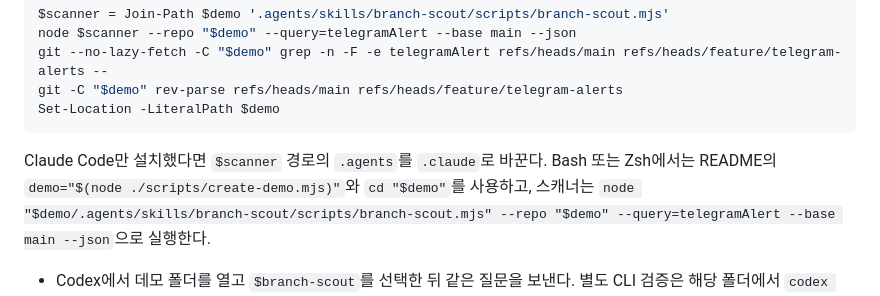
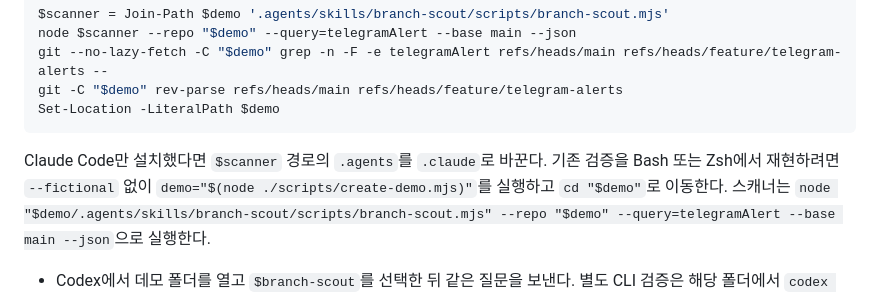
Before and after one commit to withoutsultang/branch-scout, a Markdown page: VALIDATION.md, the part around the change. GitHub-like rendering.

````diff
--- a/VALIDATION.md
+++ b/VALIDATION.md
@@ -70,7 +70,7 @@ git -C "$demo" rev-parse refs/heads/main refs/heads/feature/telegram-alerts
 Set-Location -LiteralPath $demo
 ```
 
-Claude Code만 설치했다면 `$scanner` 경로의 `.agents`를 `.claude`로 바꾼다. Bash 또는 Zsh에서는 README의 `demo="$(node ./scripts/create-demo.mjs)"`와 `cd "$demo"`를 사용하고, 스캐너는 `node "$demo/.agents/skills/branch-scout/scripts/branch-scout.mjs" --repo "$demo" --query=telegramAlert --base main --json`으로 실행한다.
+Claude Code만 설치했다면 `$scanner` 경로의 `.agents`를 `.claude`로 바꾼다. 기존 검증을 Bash 또는 Zsh에서 재현하려면 `--fictional` 없이 `demo="$(node ./scripts/create-demo.mjs)"`를 실행하고 `cd "$demo"`로 이동한다. 스캐너는 `node "$demo/.agents/skills/branch-scout/scripts/branch-scout.mjs" --repo "$demo" --query=telegramAlert --base main --json`으로 실행한다.
 
 - Codex에서 데모 폴더를 열고 `$branch-scout`를 선택한 뒤 같은 질문을 보낸다. 별도 CLI 검증은 해당 폴더에서 `codex exec --sandbox read-only --ephemeral --json 'Use the $branch-scout skill. Where is telegramAlert mentioned or implemented? Use main as the baseline and cite the exact ref, commit, file and line.'`으로 재현할 수 있다. [Codex 스킬 문서](https://learn.chatgpt.com/docs/build-skills)
 - Claude Code를 `claude`로 시작하고 `/branch-scout` 뒤에 같은 질문을 보낸다. 스킬 미설치 대조군은 별도의 새 데모에서 설치 단계를 건너뛰고 같은 질문을 보낸다. [Claude Code 스킬 문서](https://code.claude.com/docs/en/skills)
````
Also changed, not shown: README.md (+51 -33 lines), branch-scout-demo.gif (added), 1 other file.
